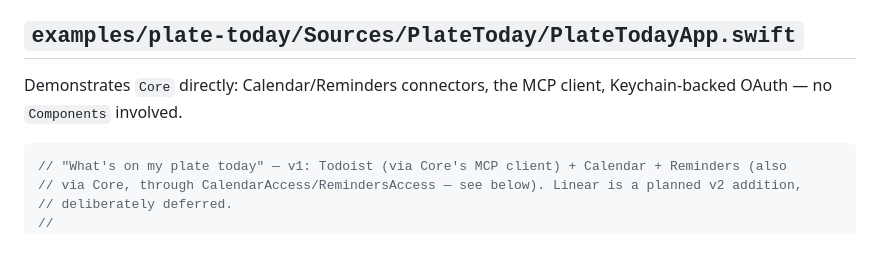
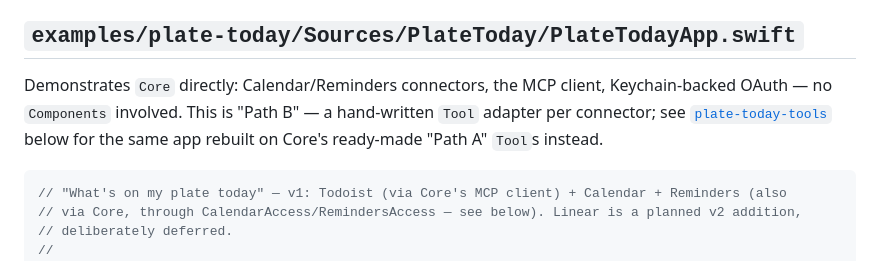
Before and after one commit to ancientcomputing/locallm, a Markdown page: docs/annotated-examples.md, the part around the change. GitHub-like rendering.

Commit message:
Label plate-today's own section as Path B in annotated-examples.md
The Path A/B framing was only stated in the file's intro and on the
plate-today-tools section — a reader jumping straight to plate-today's
section (e.g. via an anchor link) wouldn't see it locally. Now both
sections cross-reference each other symmetrically.

Co-Authored-By: Claude Sonnet 5 <noreply@anthropic.com>

````diff
--- a/docs/annotated-examples.md
+++ b/docs/annotated-examples.md
@@ -17,7 +17,9 @@ companion "show me the whole thing at once" reference.
 ## `examples/plate-today/Sources/PlateToday/PlateTodayApp.swift`
 
 Demonstrates `Core` directly: Calendar/Reminders connectors, the MCP client, Keychain-backed OAuth
-— no `Components` involved.
+— no `Components` involved. This is "Path B" — a hand-written `Tool` adapter per connector; see
+[`plate-today-tools`](#examplesplate-today-toolssourcesplatetodaytoolsplatetodaytoolsappswift)
+below for the same app rebuilt on Core's ready-made "Path A" `Tool`s instead.
 
 ```swift
 // "What's on my plate today" — v1: Todoist (via Core's MCP client) + Calendar + Reminders (also
````
